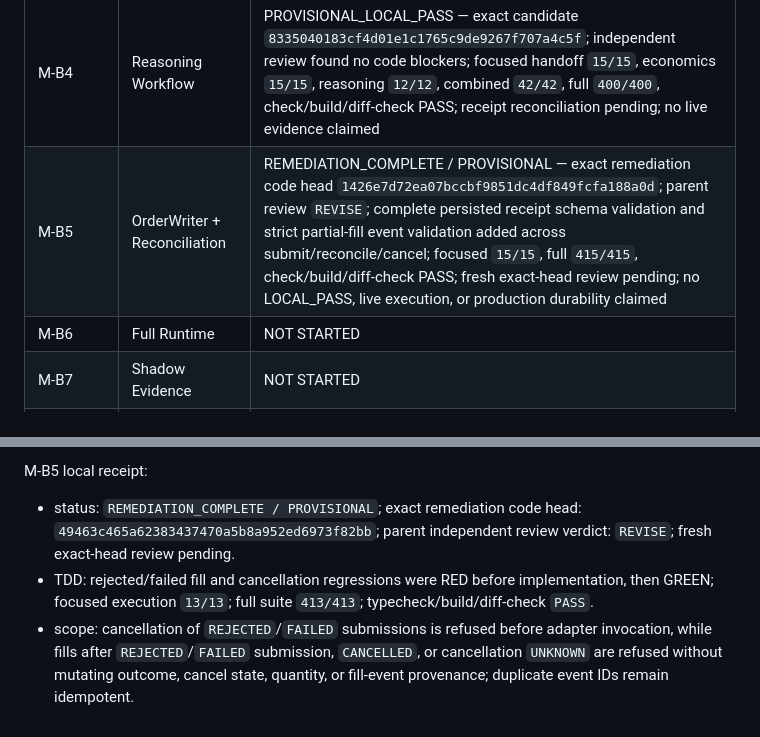
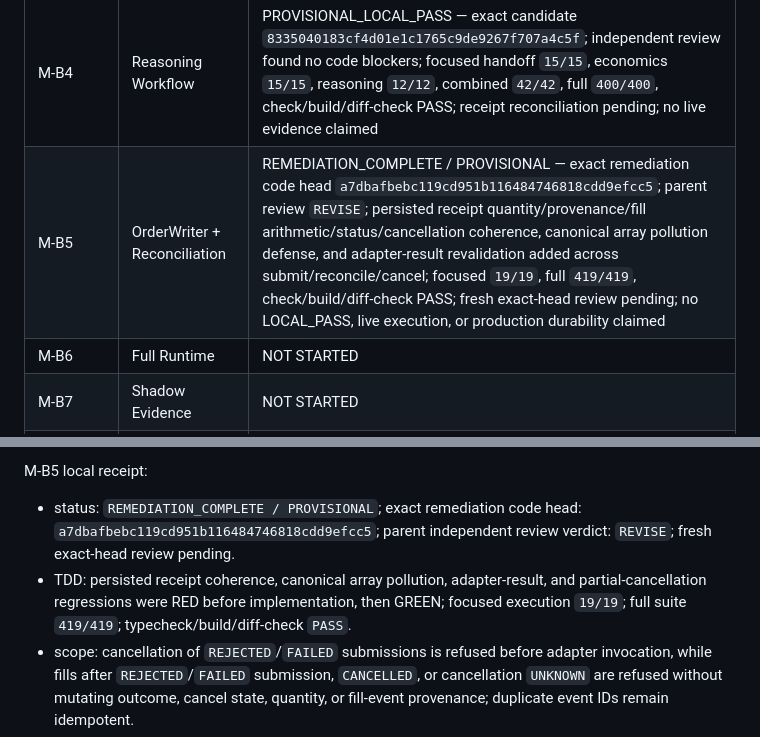
Before and after one commit to etvjay/0-infinity, a Markdown page: docs/development/IMPLEMENTATION_LEDGER.md, 2 parts joined by grey strips. GitHub-like rendering.

Commit message:
docs: reconcile M-B5 trust-boundary remediation

```diff
--- a/docs/development/IMPLEMENTATION_LEDGER.md
+++ b/docs/development/IMPLEMENTATION_LEDGER.md
@@ -7,7 +7,7 @@
 | M-B2 | Binance State Plane | IN PROGRESS — USDⓈ-M Futures UM selected; M-B2-A, M-B2-B, M-B2-C, M-B2-D, M-B2-F, and M-B2-H `LOCAL_PASS` read-only market/state slices integrated; M-B2-E bounded public `LIVE_READ_PASS`; M-B2-G public depth bootstrap `BLOCKED_EXTERNAL`; integrated M-B2 closure gate still pending |
 | M-B3 | Execution Economics | LOCAL_PASS — exact reviewed code candidate `5e539db02ed2259d4d4a665abfc515021b7cfa41`; nested book containers/quotes reject unsupported own/inherited enumerable/non-enumerable string/symbol keys plus polluted Array.prototype keys; focused `12/12`, full `370/370`, check/build/diff-check PASS; no live economics claimed |
 | M-B4 | Reasoning Workflow | PROVISIONAL_LOCAL_PASS — exact candidate `8335040183cf4d01e1c1765c9de9267f707a4c5f`; independent review found no code blockers; focused handoff `15/15`, economics `15/15`, reasoning `12/12`, combined `42/42`, full `400/400`, check/build/diff-check PASS; receipt reconciliation pending; no live evidence claimed |
-| M-B5 | OrderWriter + Reconciliation | REMEDIATION_COMPLETE / PROVISIONAL — exact remediation code head `1426e7d72ea07bccbf9851dc4df849fcfa188a0d`; parent review `REVISE`; complete persisted receipt schema validation and strict partial-fill event validation added across submit/reconcile/cancel; focused `15/15`, full `415/415`, check/build/diff-check PASS; fresh exact-head review pending; no LOCAL_PASS, live execution, or production durability claimed |
+| M-B5 | OrderWriter + Reconciliation | REMEDIATION_COMPLETE / PROVISIONAL — exact remediation code head `a7dbafbebc119cd951b116484746818cdd9efcc5`; parent review `REVISE`; persisted receipt quantity/provenance/fill arithmetic/status/cancellation coherence, canonical array pollution defense, and adapter-result revalidation added across submit/reconcile/cancel; focused `19/19`, full `419/419`, check/build/diff-check PASS; fresh exact-head review pending; no LOCAL_PASS, live execution, or production durability claimed |
 | M-B6 | Full Runtime | NOT STARTED |
 | M-B7 | Shadow Evidence | NOT STARTED |
 | M-B8 | Controlled Live Evidence + submission freeze | NOT STARTED |
@@ -44,7 +44,7 @@ M-B4 remediation receipt:
 
 M-B5 local receipt:
 
-- status: `REMEDIATION_COMPLETE / PROVISIONAL`; exact remediation code head: `49463c465a62383437470a5b8a952ed6973f82bb`; parent independent review verdict: `REVISE`; fresh exact-head review pending.
-- TDD: rejected/failed fill and cancellation regressions were RED before implementation, then GREEN; focused execution `13/13`; full suite `413/413`; typecheck/build/diff-check `PASS`.
+- status: `REMEDIATION_COMPLETE / PROVISIONAL`; exact remediation code head: `a7dbafbebc119cd951b116484746818cdd9efcc5`; parent independent review verdict: `REVISE`; fresh exact-head review pending.
+- TDD: persisted receipt coherence, canonical array pollution, adapter-result, and partial-cancellation regressions were RED before implementation, then GREEN; focused execution `19/19`; full suite `419/419`; typecheck/build/diff-check `PASS`.
 - scope: cancellation of `REJECTED`/`FAILED` submissions is refused before adapter invocation, while fills after `REJECTED`/`FAILED` submission, `CANCELLED`, or cancellation `UNKNOWN` are refused without mutating outcome, cancel state, quantity, or fill-event provenance; duplicate event IDs remain idempotent.
 - evidence ceiling: local supplied/replay only; no LOCAL_PASS approval, network, credentials, MCP, live exchange writes, production crash safety, or profitability claim.
```
Also changed, not shown: docs/development/EVIDENCE_LEDGER.md (+3 -3 lines), 1 other file.
